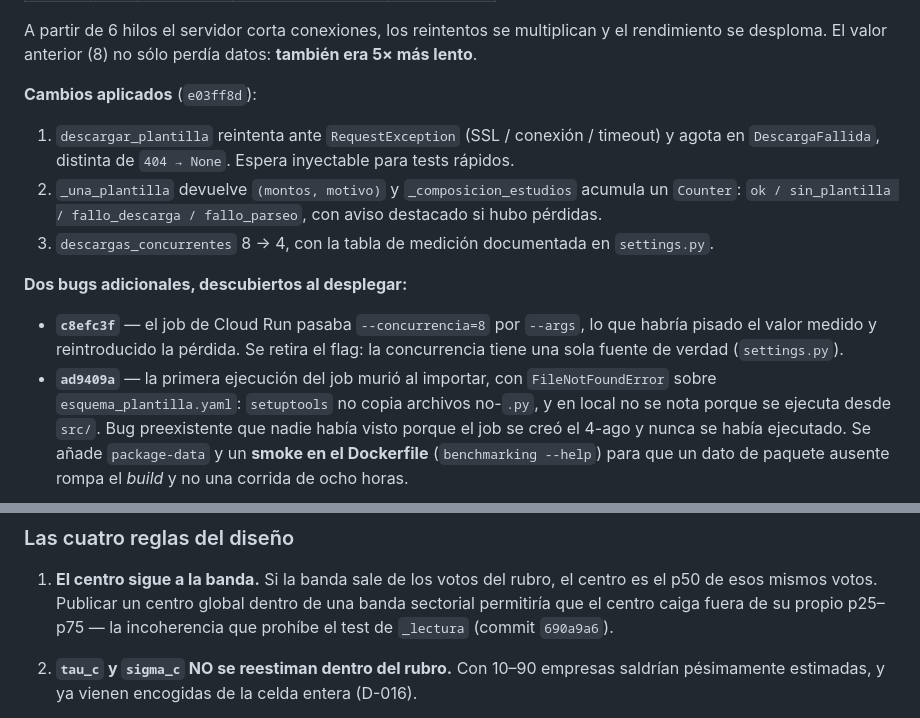
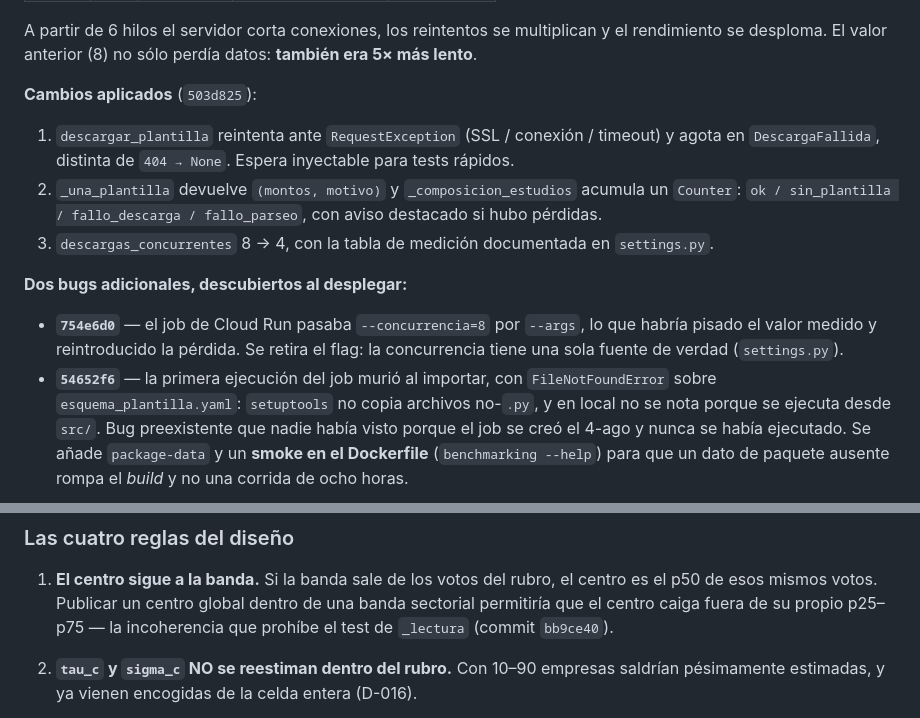
Before and after one commit to PabloAndresE/salary-benchmarking, a Markdown page: docs/registro_decisiones.md, 2 parts joined by grey strips. GitHub-like rendering.

Commit message:
docs: remapear las citas de commit tras reescribir la historia
Reescribir los mensajes cambia todos los SHAs, y el registro de decisiones cita
cuatro commits por su hash como evidencia. Quedaban apuntando a nada:

    e03ff8d -> 503d825   reintentar ante caida de conexion; concurrencia 8 -> 4
    c8efc3f -> 754e6d0   el job no fija --concurrencia
    ad9409a -> 54652f6   incluir esquema_plantilla.yaml en el paquete
    690a9a6 -> bb9ce40   la banda que decide la lectura viaja con ella

El remapeo se hizo por asunto del commit, no por el mapa de filter-branch: el
mapa es temporal y el asunto es estable.

```diff
--- a/docs/registro_decisiones.md
+++ b/docs/registro_decisiones.md
@@ -100,7 +100,7 @@ admite ampliación hacia atrás.
 A partir de 6 hilos el servidor corta conexiones, los reintentos se multiplican y el rendimiento
 se desploma. El valor anterior (8) no sólo perdía datos: **también era 5× más lento**.
 
-**Cambios aplicados** (`e03ff8d`):
+**Cambios aplicados** (`503d825`):
 
 1. `descargar_plantilla` reintenta ante `RequestException` (SSL / conexión / timeout) y agota en
    `DescargaFallida`, distinta de `404 → None`. Espera inyectable para tests rápidos.
@@ -110,10 +110,10 @@ se desploma. El valor anterior (8) no sólo perdía datos: **también era 5× m
 
 **Dos bugs adicionales, descubiertos al desplegar:**
 
-- **`c8efc3f`** — el job de Cloud Run pasaba `--concurrencia=8` por `--args`, lo que habría pisado
+- **`754e6d0`** — el job de Cloud Run pasaba `--concurrencia=8` por `--args`, lo que habría pisado
   el valor medido y reintroducido la pérdida. Se retira el flag: la concurrencia tiene una sola
   fuente de verdad (`settings.py`).
-- **`ad9409a`** — la primera ejecución del job murió al importar, con `FileNotFoundError` sobre
+- **`54652f6`** — la primera ejecución del job murió al importar, con `FileNotFoundError` sobre
   `esquema_plantilla.yaml`: `setuptools` no copia archivos no-`.py`, y en local no se nota porque
   se ejecuta desde `src/`. Bug preexistente que nadie había visto porque el job se creó el 4-ago y
   nunca se había ejecutado. Se añade `package-data` y un **smoke en el Dockerfile**
@@ -2290,7 +2290,7 @@ Lo que se compra es comparabilidad declarada. Lo que se paga está medido y es v
 1. **El centro sigue a la banda.** Si la banda sale de los votos del rubro, el centro es el
    p50 de esos mismos votos. Publicar un centro global dentro de una banda sectorial
    permitiría que el centro caiga fuera de su propio p25–p75 — la incoherencia que prohíbe
-   el test de `_lectura` (commit `690a9a6`).
+   el test de `_lectura` (commit `bb9ce40`).
 2. **`tau_c` y `sigma_c` NO se reestiman dentro del rubro.** Con 10–90 empresas saldrían
    pésimamente estimadas, y ya vienen encogidas de la celda entera (D-016).
 3. **El fallback es POR CARGO, no por informe.** Un cliente de manufactura tendrá rubro en
```
